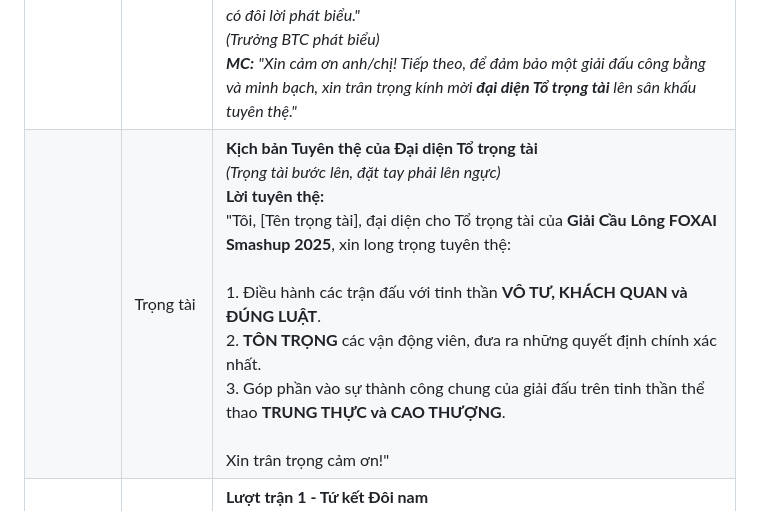
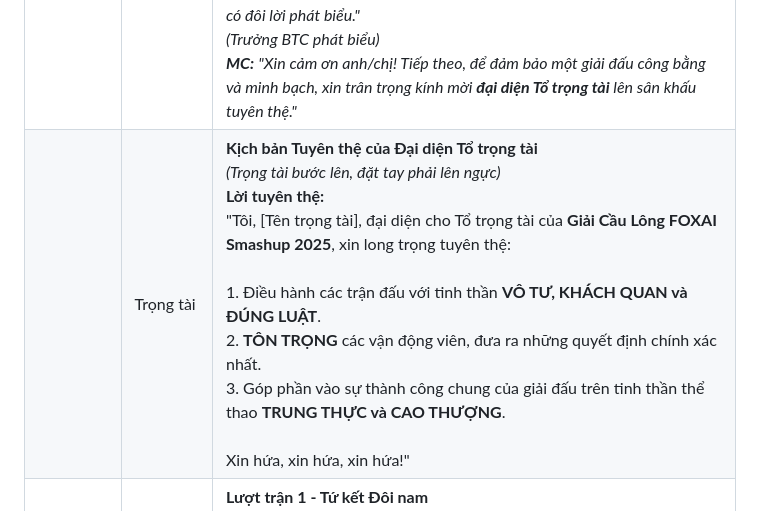
Before and after one commit to hoanglong8/FoxAI-Cong-viec-chung, a Markdown page: Công đoàn - Truyền thông nội bộ/Kế hoạch tổ chức giải cầu lông - tháng 8.md, the part around the change. Rendered like a GitHub page.

```diff
--- a/Công đoàn - Truyền thông nội bộ/Kế hoạch tổ chức giải cầu lông - tháng 8.md
+++ b/Công đoàn - Truyền thông nội bộ/Kế hoạch tổ chức giải cầu lông - tháng 8.md
@@ -195,7 +195,7 @@ Cảm ơn cả nhà! ❤️
 | Timeline | Phụ trách | Công việc & Lời thoại MC mẫu |
 | :--- | :--- | :--- |
 | **13:45 - 14:00** | Lễ tân, MC | **Check-in & Khai mạc**<br>***MC:*** *"Alo alo, xin chào mừng toàn thể các VĐV và các bạn cổ động viên đã có mặt tại **Giải Cầu Lông FOXAI Smashup 2025**\! Chỉ còn ít phút nữa giải đấu sẽ chính thức bắt đầu, xin mời các VĐV chưa check-in vui lòng đến bàn BTC để hoàn tất thủ tục."*<br>*(Sau khi VĐV tập trung)*<br>***MC:*** *"Thay mặt BTC, tôi xin tuyên bố **Giải Cầu Lông FOXAI Smashup 2025** chính thức bắt đầu\! Xin trân trọng kính mời anh/chị [Tên Trưởng BTC] lên có đôi lời phát biểu."*<br>*(Trưởng BTC phát biểu)*<br>***MC:*** *"Xin cảm ơn anh/chị\! Tiếp theo, để đảm bảo một giải đấu công bằng và minh bạch, xin trân trọng kính mời **đại diện Tổ trọng tài** lên sân khấu tuyên thệ."* |
-| | Trọng tài | **Kịch bản Tuyên thệ của Đại diện Tổ trọng tài**<br>*(Trọng tài bước lên, đặt tay phải lên ngực)*<br>**Lời tuyên thệ:**<br>"Tôi, [Tên trọng tài], đại diện cho Tổ trọng tài của **Giải Cầu Lông FOXAI Smashup 2025**, xin long trọng tuyên thệ:<br><br>1.  Điều hành các trận đấu với tinh thần **VÔ TƯ, KHÁCH QUAN và ĐÚNG LUẬT**.<br>2.  **TÔN TRỌNG** các vận động viên, đưa ra những quyết định chính xác nhất.<br>3.  Góp phần vào sự thành công chung của giải đấu trên tinh thần thể thao **TRUNG THỰC và CAO THƯỢNG**.<br><br>Xin trân trọng cảm ơn\!" |
+| | Trọng tài | **Kịch bản Tuyên thệ của Đại diện Tổ trọng tài**<br>*(Trọng tài bước lên, đặt tay phải lên ngực)*<br>**Lời tuyên thệ:**<br>"Tôi, [Tên trọng tài], đại diện cho Tổ trọng tài của **Giải Cầu Lông FOXAI Smashup 2025**, xin long trọng tuyên thệ:<br><br>1.  Điều hành các trận đấu với tinh thần **VÔ TƯ, KHÁCH QUAN và ĐÚNG LUẬT**.<br>2.  **TÔN TRỌNG** các vận động viên, đưa ra những quyết định chính xác nhất.<br>3.  Góp phần vào sự thành công chung của giải đấu trên tinh thần thể thao **TRUNG THỰC và CAO THƯỢNG**.<br><br>Xin hứa, xin hứa, xin hứa!" |
 | **14:00 - 15:00** | Phụ trách sân 1 & 2 | **Lượt trận 1 - Tứ kết Đôi nam**<br>***MC (vào 13:55):*** *"BTC xin thông báo, lượt trận đầu tiên sẽ bắt đầu sau 5 phút nữa\! Xin mời các VĐV sau đây di chuyển về sân thi đấu của mình:"*<br>***- Sân 1:*** *Trọng/Hải vs Cường/Hoàng.*<br>***- Sân 2:*** *Toàn/Tụ vs Tấn/Adam.*<br>*(Đúng 14:00, trọng tài cho trận đấu bắt đầu)* |
 | **15:00 - 16:00** | Phụ trách sân 1 & 2 | **Lượt trận 2 - Bán kết Đôi nam nữ**<br>***MC (vào 14:55):*** *"BTC xin mời các VĐV của lượt trận thứ hai chuẩn bị\!*<br>***- Sân 1:*** *A.Đức/T.Hương vs Hào/Oanh.*<br>***- Sân 2:*** *Sơn/Hoài vs Đ.Hào/Q.Anh.*<br>*(Đúng 15:00, trận đấu bắt đầu. MC thông báo kết quả lượt 1)* |
 | **16:00 - 17:00** | Phụ trách sân 1 & 2 | **Lượt trận 3 - Bán kết Đôi nam**<br>***MC (vào 15:55):*** *"Ngay sau đây sẽ là 2 trận Bán kết nảy lửa của nội dung Đôi nam\!*<br>***- Sân 1:*** *Toản/Việt vs Hiếu/Đăng.*<br>***- Sân 2:*** *Đội thắng Trận 1 vs Đội thắng Trận 2.*<br>*(Đúng 16:00, trận đấu bắt đầu. MC thông báo kết quả lượt 2)* |
```
